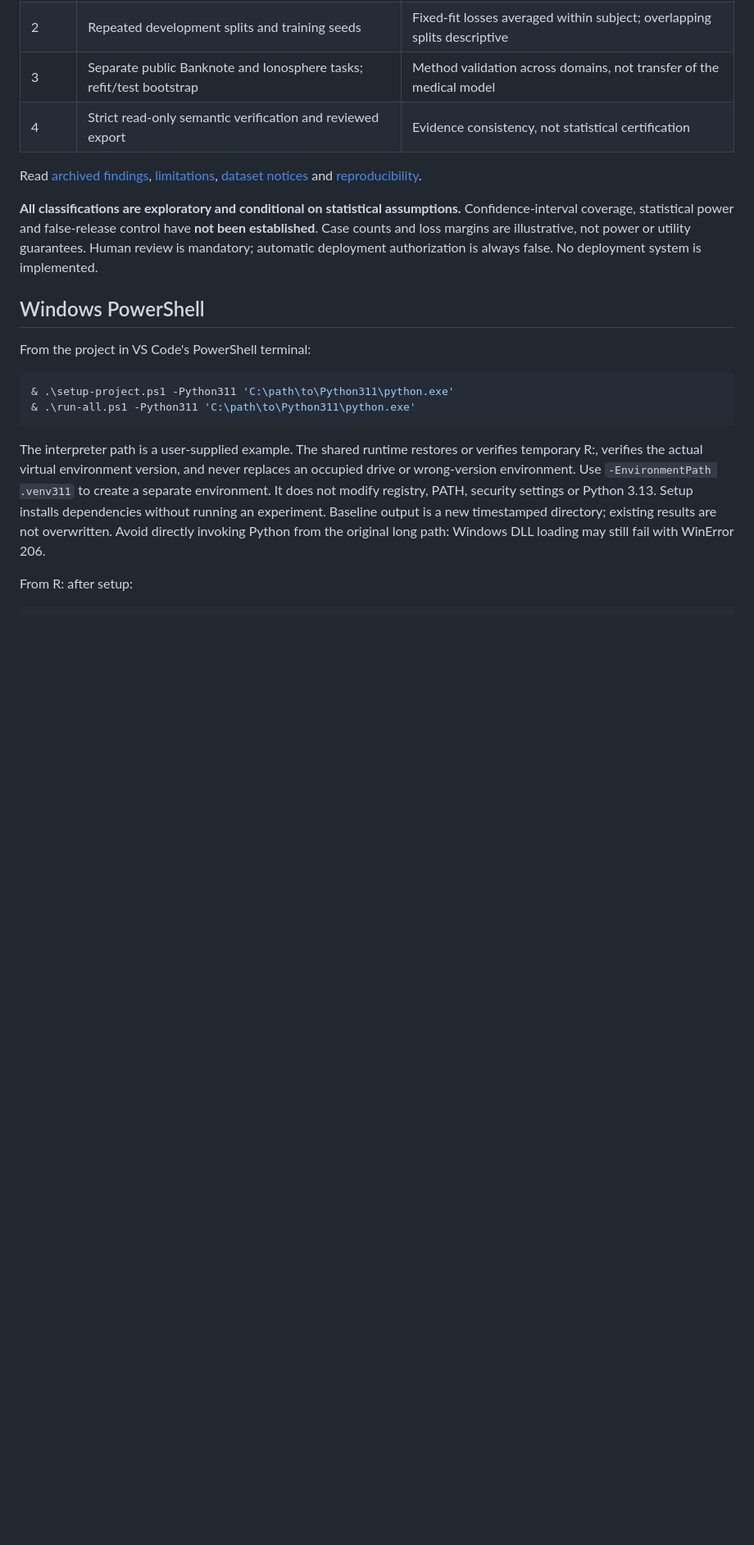
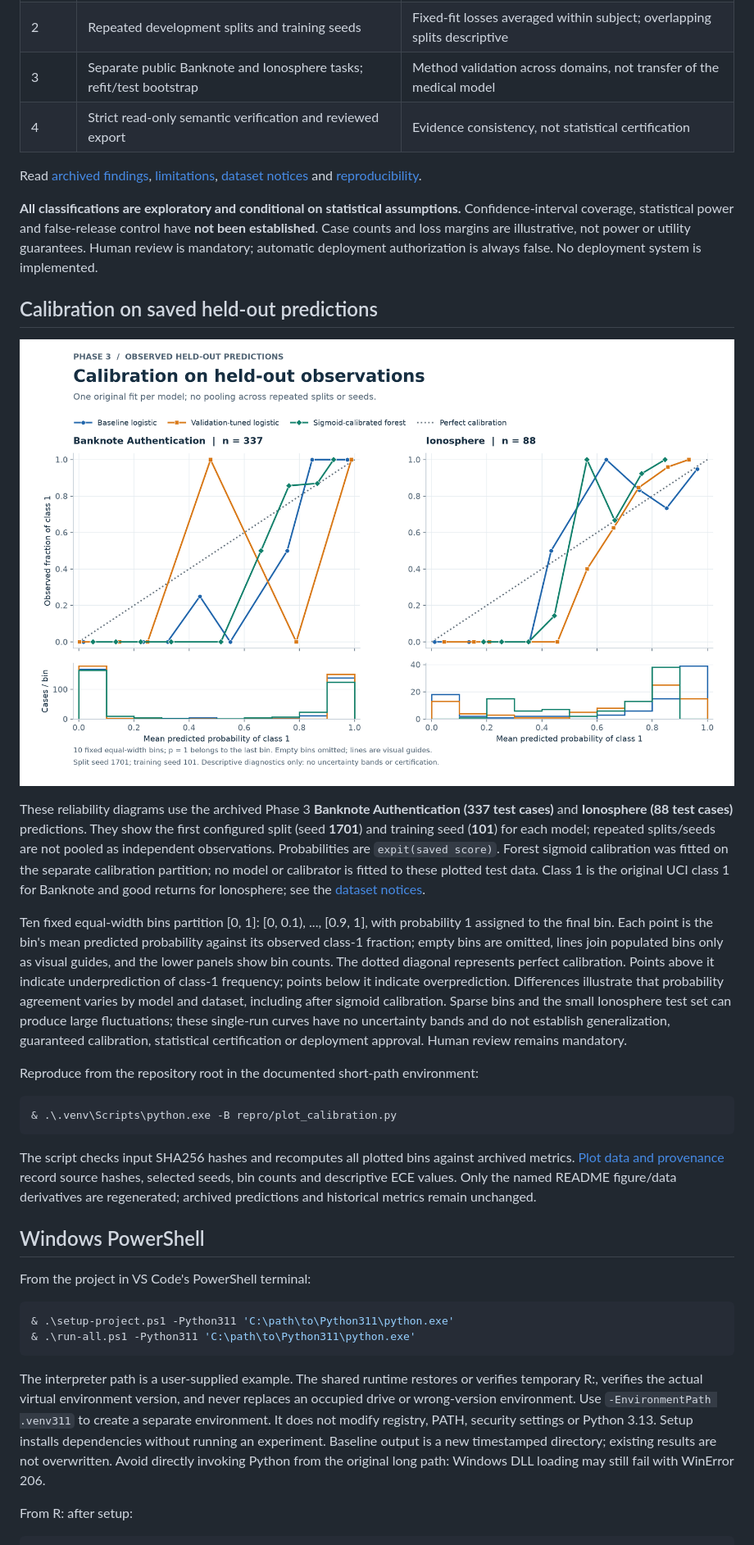
Before and after one commit to Nejatbakhsh-y/statistical-assurance-ai-model-changes, a Markdown page: README.md, the part around the change. Shown at 82% size. Rendered like a GitHub page; pictures changed too: figures/phase3_calibration.png (added); blank space fills up the shorter version.

Commit message:
docs: add reproducible held-out calibration curves to README

````diff
--- a/README.md
+++ b/README.md
@@ -25,6 +25,43 @@ Confidence-interval coverage, statistical power and false-release control have
 **not been established**. Case counts and loss margins are illustrative, not
 power or utility guarantees. Human review is mandatory; automatic deployment
 authorization is always false. No deployment system is implemented.
+
+## Calibration on saved held-out predictions
+
+![Calibration curves for baseline logistic, validation-tuned logistic and sigmoid-calibrated forest on Banknote and Ionosphere held-out data](figures/phase3_calibration.png)
+
+These reliability diagrams use the archived Phase 3 **Banknote Authentication
+(337 test cases)** and **Ionosphere (88 test cases)** predictions. They show the
+first configured split (seed **1701**) and training seed (**101**) for each model;
+repeated splits/seeds are not pooled as independent observations. Probabilities
+are `expit(saved score)`. Forest sigmoid calibration was fitted on the separate
+calibration partition; no model or calibrator is fitted to these plotted test data.
+Class 1 is the original UCI class 1 for Banknote and good returns for Ionosphere;
+see the [dataset notices](docs/datasets.md).
+
+Ten fixed equal-width bins partition [0, 1]: [0, 0.1), ..., [0.9, 1], with
+probability 1 assigned to the final bin. Each point is the bin's mean predicted
+probability against its observed class-1 fraction; empty bins are omitted, lines
+join populated bins only as visual guides, and the lower panels show bin counts.
+The dotted diagonal represents perfect calibration. Points above it indicate
+underprediction of class-1 frequency; points below it indicate overprediction.
+Differences illustrate that probability agreement varies by model and dataset,
+including after sigmoid calibration. Sparse bins and the small Ionosphere test
+set can produce large fluctuations; these single-run curves have no uncertainty
+bands and do not establish generalization, guaranteed calibration, statistical
+certification or deployment approval. Human review remains mandatory.
+
+Reproduce from the repository root in the documented short-path environment:
+
+```powershell
+& .\.venv\Scripts\python.exe -B repro/plot_calibration.py
+```
+
+The script checks input SHA256 hashes and recomputes all plotted bins against
+archived metrics. [Plot data and provenance](figures/phase3_calibration.json)
+record source hashes, selected seeds, bin counts and descriptive ECE values.
+Only the named README figure/data derivatives are regenerated; archived
+predictions and historical metrics remain unchanged.
 
 ## Windows PowerShell
 
````
Also changed, not shown: 4 other files.
